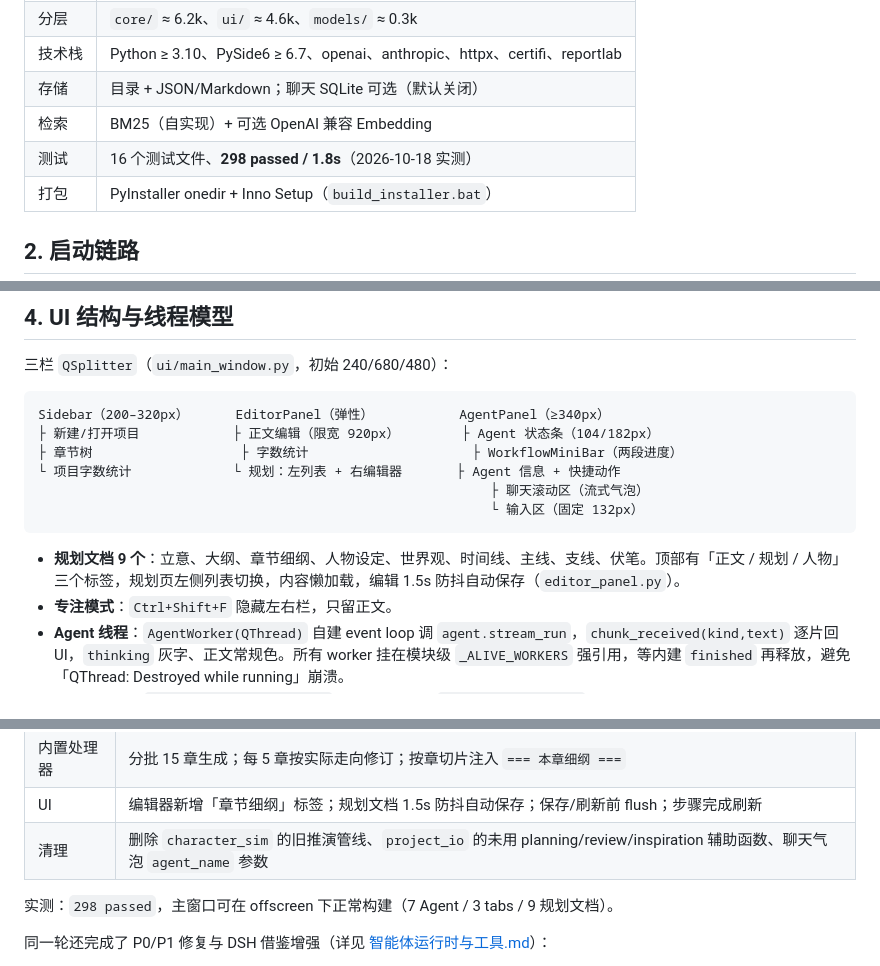
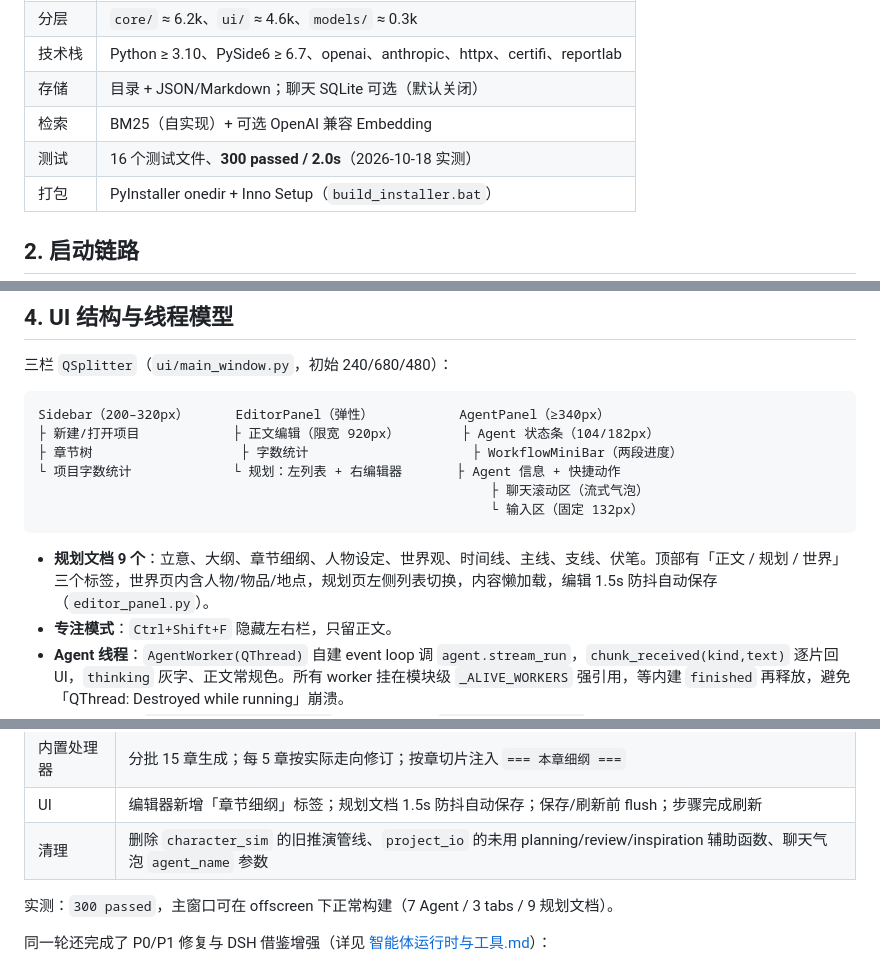
Before and after one commit to inkspilled/novel-writer, a Markdown page: docs/项目全貌与代码地图.md, 3 parts joined by grey strips. Rendered like a GitHub page.

````diff
--- a/docs/项目全貌与代码地图.md
+++ b/docs/项目全貌与代码地图.md
@@ -17,7 +17,7 @@ Novel Writer 是一个 **PySide6 桌面端 AI 长篇小说创作工作台**：
 | 技术栈 | Python ≥ 3.10、PySide6 ≥ 6.7、openai、anthropic、httpx、certifi、reportlab |
 | 存储 | 目录 + JSON/Markdown；聊天 SQLite 可选（默认关闭） |
 | 检索 | BM25（自实现）+ 可选 OpenAI 兼容 Embedding |
-| 测试 | 16 个测试文件、**298 passed / 1.8s**（2026-10-18 实测） |
+| 测试 | 16 个测试文件、**300 passed / 2.0s**（2026-10-18 实测） |
 | 打包 | PyInstaller onedir + Inno Setup（`build_installer.bat`） |
 
 ## 2. 启动链路
@@ -78,7 +78,7 @@ Sidebar（200–320px）      EditorPanel（弹性）           AgentPanel（≥
                                                           └ 输入区（固定 132px）
 ```
 
-- **规划文档 9 个**：立意、大纲、章节细纲、人物设定、世界观、时间线、主线、支线、伏笔。顶部有「正文 / 规划 / 人物」三个标签，规划页左侧列表切换，内容懒加载，编辑 1.5s 防抖自动保存（`editor_panel.py`）。
+- **规划文档 9 个**：立意、大纲、章节细纲、人物设定、世界观、时间线、主线、支线、伏笔。顶部有「正文 / 规划 / 世界」三个标签，世界页内含人物/物品/地点，规划页左侧列表切换，内容懒加载，编辑 1.5s 防抖自动保存（`editor_panel.py`）。
 - **专注模式**：`Ctrl+Shift+F` 隐藏左右栏，只留正文。
 - **Agent 线程**：`AgentWorker(QThread)` 自建 event loop 调 `agent.stream_run`，`chunk_received(kind,text)` 逐片回 UI，`thinking` 灰字、正文常规色。所有 worker 挂在模块级 `_ALIVE_WORKERS` 强引用，等内建 `finished` 再释放，避免「QThread: Destroyed while running」崩溃。
 - **工作流线程**：`WorkflowThread(QThread)` 在自身 loop 跑 `WorkflowRunner.run`，把 runner 的 3 个回调转成 Qt 信号（step_started/finished/error/progress/log/done/stopped）。停止 = 置 `_stop` + `task.cancel`，秒级中断 LLM 请求。
@@ -240,7 +240,7 @@ data/projects/{书名}/
 | UI | 编辑器新增「章节细纲」标签；规划文档 1.5s 防抖自动保存；保存/刷新前 flush；步骤完成刷新 |
 | 清理 | 删除 `character_sim` 的旧推演管线、`project_io` 的未用 planning/review/inspiration 辅助函数、聊天气泡 `agent_name` 参数 |
 
-实测：`298 passed`，主窗口可在 offscreen 下正常构建（7 Agent / 3 tabs / 9 规划文档）。
+实测：`300 passed`，主窗口可在 offscreen 下正常构建（7 Agent / 3 tabs / 9 规划文档）。
 
 同一轮还完成了 P0/P1 修复与 DSH 借鉴增强（详见 [智能体运行时与工具.md](智能体运行时与工具.md)）：
 
````
Also changed, not shown: README.md (+5 -5 lines), docs/UI设计审查.md (+10 -4 lines), docs/assets/ui/characters-page.png, docs/assets/ui/world-item.png (added), docs/assets/ui/world-location.png (added), 11 other files.
